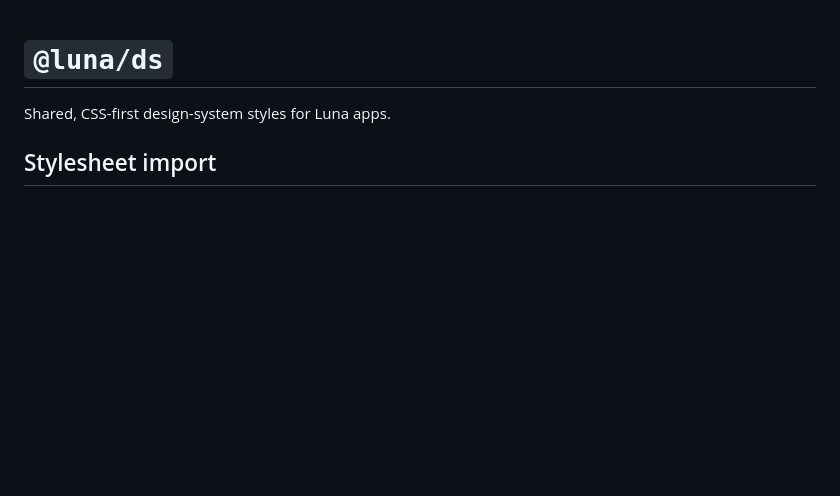
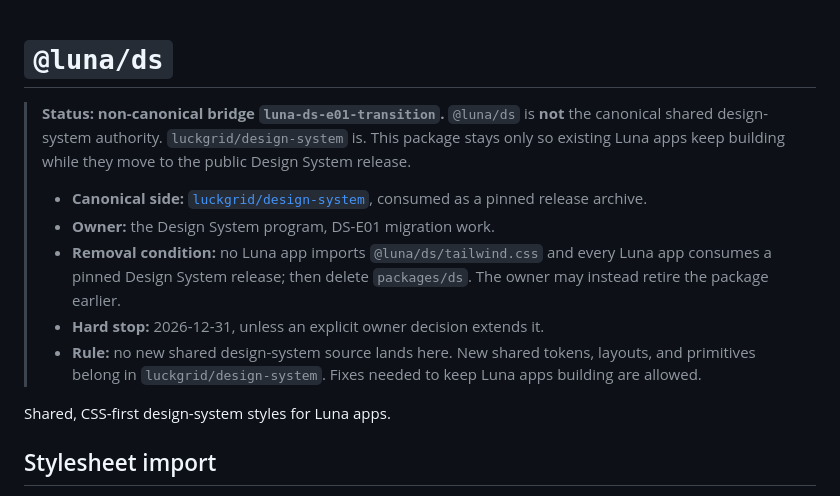
Before and after one commit to luckgrid/luna, a Markdown page: packages/ds/README.md, the part around the change. Drawn GitHub-style; blank space fills up the shorter version.

Commit message:
packages/ds: mark @luna/ds as non-canonical bridge luna-ds-e01-transition
Records the canonical side (luckgrid/design-system), owner, removal condition,
and 2026-12-31 hard stop. Docs only; no behavior change.

Co-Authored-By: Claude Sonnet 5 <noreply@anthropic.com>

```diff
--- a/packages/ds/README.md
+++ b/packages/ds/README.md
@@ -1,4 +1,20 @@
 # `@luna/ds`
+
+> **Status: non-canonical bridge `luna-ds-e01-transition`.** `@luna/ds` is **not** the
+> canonical shared design-system authority. `luckgrid/design-system` is. This package
+> stays only so existing Luna apps keep building while they move to the public
+> Design System release.
+>
+> - **Canonical side:** [`luckgrid/design-system`](https://github.com/luckgrid/design-system),
+>   consumed as a pinned release archive.
+> - **Owner:** the Design System program, DS-E01 migration work.
+> - **Removal condition:** no Luna app imports `@luna/ds/tailwind.css` and every Luna app
+>   consumes a pinned Design System release; then delete `packages/ds`. The owner may
+>   instead retire the package earlier.
+> - **Hard stop:** 2026-12-31, unless an explicit owner decision extends it.
+> - **Rule:** no new shared design-system source lands here. New shared tokens, layouts,
+>   and primitives belong in `luckgrid/design-system`. Fixes needed to keep Luna apps
+>   building are allowed.
 
 Shared, CSS-first design-system styles for Luna apps.
 
```
